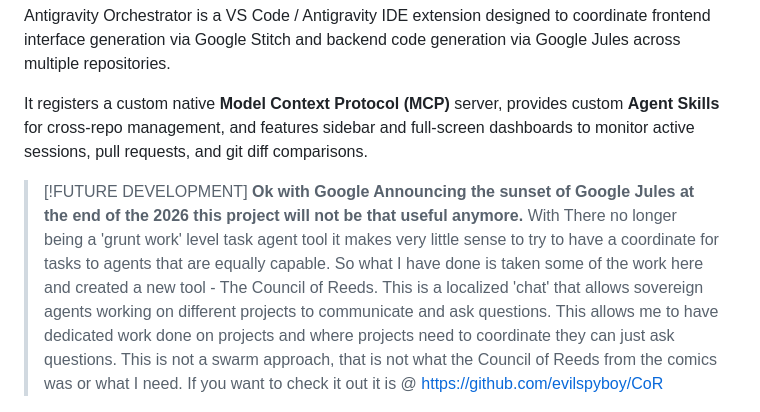
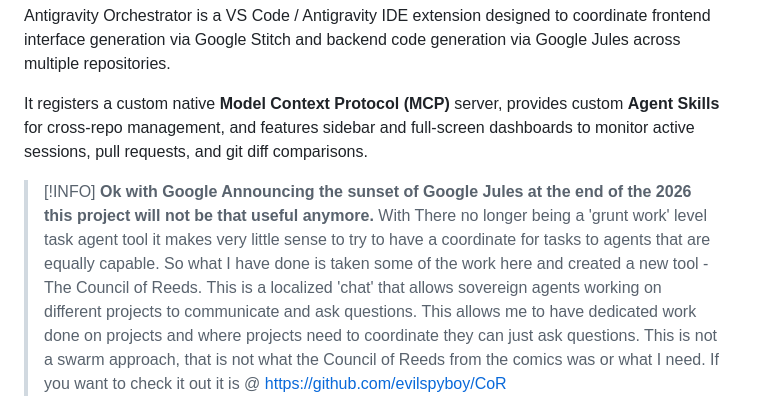
Before and after one commit to evilspyboy/antigravity-orchestrator, a Markdown page: README.md, the part around the change. GitHub-like rendering.

```diff
--- a/README.md
+++ b/README.md
@@ -7,7 +7,7 @@ Antigravity Orchestrator is a VS Code / Antigravity IDE extension designed to co
 
 It registers a custom native **Model Context Protocol (MCP)** server, provides custom **Agent Skills** for cross-repo management, and features sidebar and full-screen dashboards to monitor active sessions, pull requests, and git diff comparisons.
 
-> [!FUTURE DEVELOPMENT]
+> [!INFO]
 > **Ok with Google Announcing the sunset of Google Jules at the end of the 2026 this project will not be that useful anymore.** With There no longer being a 'grunt work' level task agent tool it makes very little sense to try to have a coordinate for tasks to agents that are equally capable. So what I have done is taken some of the work here and created a new tool - The Council of Reeds. This is a localized 'chat' that allows sovereign agents working on different projects to communicate and ask questions. This allows me to have dedicated work done on projects and where projects need to coordinate they can just ask questions. This is not a swarm approach, that is not what the Council of Reeds from the comics was or what I need. If you want to check it out it is @ https://github.com/evilspyboy/CoR
 
 ---
```
